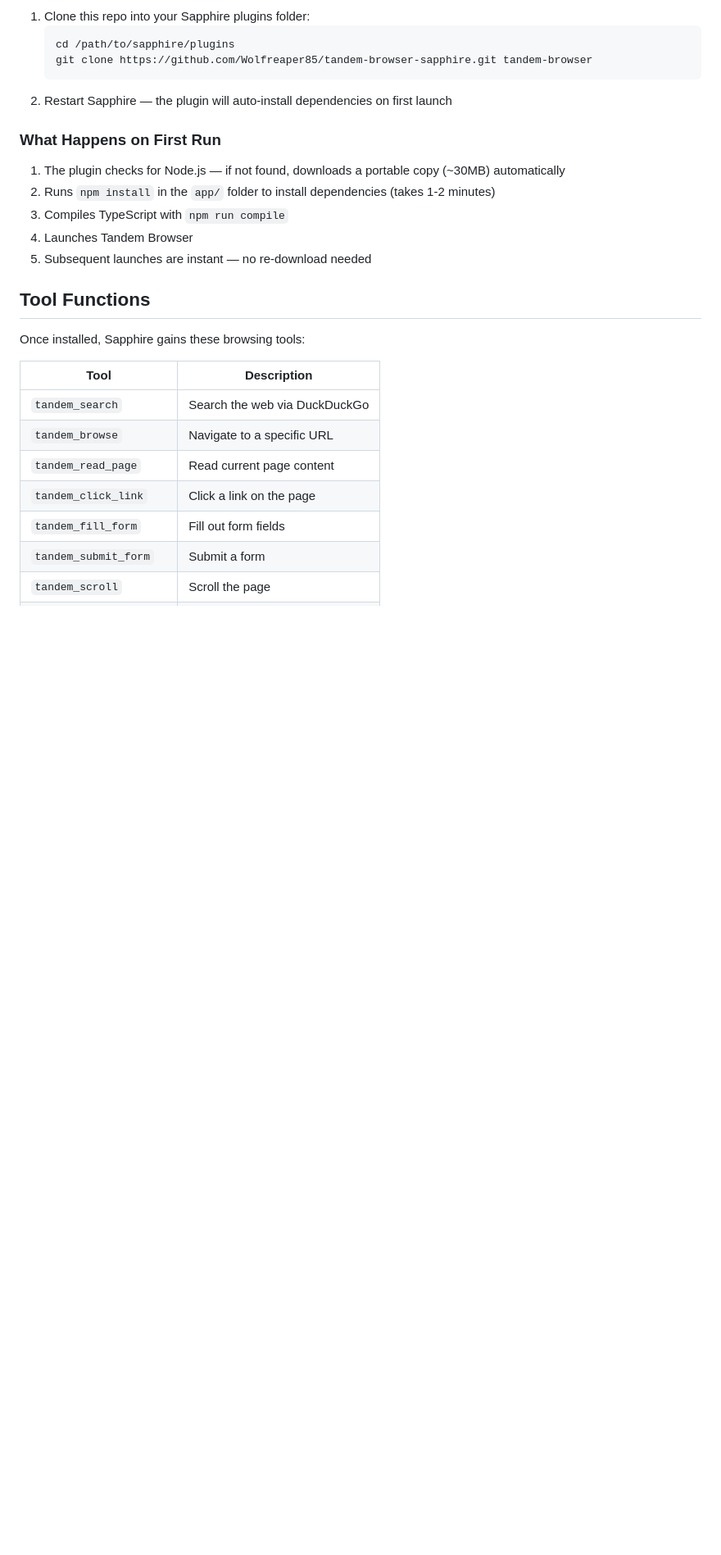
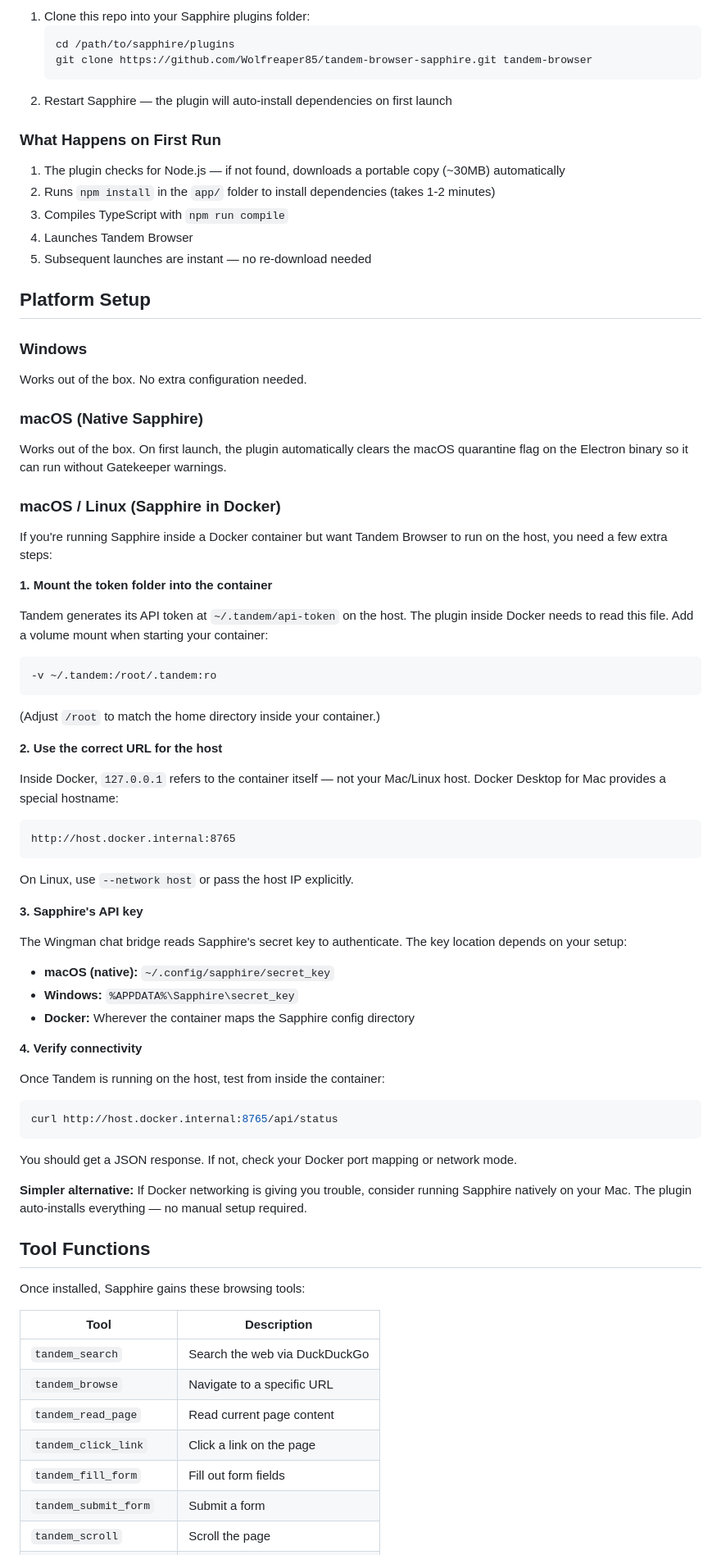
Before and after one commit to Wolfreaper85/tandem-browser-sapphire, a Markdown page: README.md, the part around the change. Shown at 82% size. Drawn GitHub-style; blank space fills up the shorter version.

Commit message:
Add platform setup guide for Mac and Docker users
Includes Docker volume mounts for the API token, host.docker.internal
URL for container-to-host communication, Sapphire secret key locations
per platform, and a connectivity test command. Based on community
feedback from a Mac+Docker user.

Co-Authored-By: Claude Opus 4.6 <noreply@anthropic.com>

````diff
--- a/README.md
+++ b/README.md
@@ -38,6 +38,50 @@ Install directly from the Sapphire plugin store (if available).
 4. Launches Tandem Browser
 5. Subsequent launches are instant — no re-download needed
 
+## Platform Setup
+
+### Windows
+Works out of the box. No extra configuration needed.
+
+### macOS (Native Sapphire)
+Works out of the box. On first launch, the plugin automatically clears the macOS quarantine flag on the Electron binary so it can run without Gatekeeper warnings.
+
+### macOS / Linux (Sapphire in Docker)
+If you're running Sapphire inside a Docker container but want Tandem Browser to run on the host, you need a few extra steps:
+
+**1. Mount the token folder into the container**
+
+Tandem generates its API token at `~/.tandem/api-token` on the host. The plugin inside Docker needs to read this file. Add a volume mount when starting your container:
+```
+-v ~/.tandem:/root/.tandem:ro
+```
+(Adjust `/root` to match the home directory inside your container.)
+
+**2. Use the correct URL for the host**
+
+Inside Docker, `127.0.0.1` refers to the container itself — not your Mac/Linux host. Docker Desktop for Mac provides a special hostname:
+```
+http://host.docker.internal:8765
+```
+On Linux, use `--network host` or pass the host IP explicitly.
+
+**3. Sapphire's API key**
+
+The Wingman chat bridge reads Sapphire's secret key to authenticate. The key location depends on your setup:
+- **macOS (native):** `~/.config/sapphire/secret_key`
+- **Windows:** `%APPDATA%\Sapphire\secret_key`
+- **Docker:** Wherever the container maps the Sapphire config directory
+
+**4. Verify connectivity**
+
+Once Tandem is running on the host, test from inside the container:
+```bash
+curl http://host.docker.internal:8765/api/status
+```
+You should get a JSON response. If not, check your Docker port mapping or network mode.
+
+**Simpler alternative:** If Docker networking is giving you trouble, consider running Sapphire natively on your Mac. The plugin auto-installs everything — no manual setup required.
+
 ## Tool Functions
 
 Once installed, Sapphire gains these browsing tools:
````
